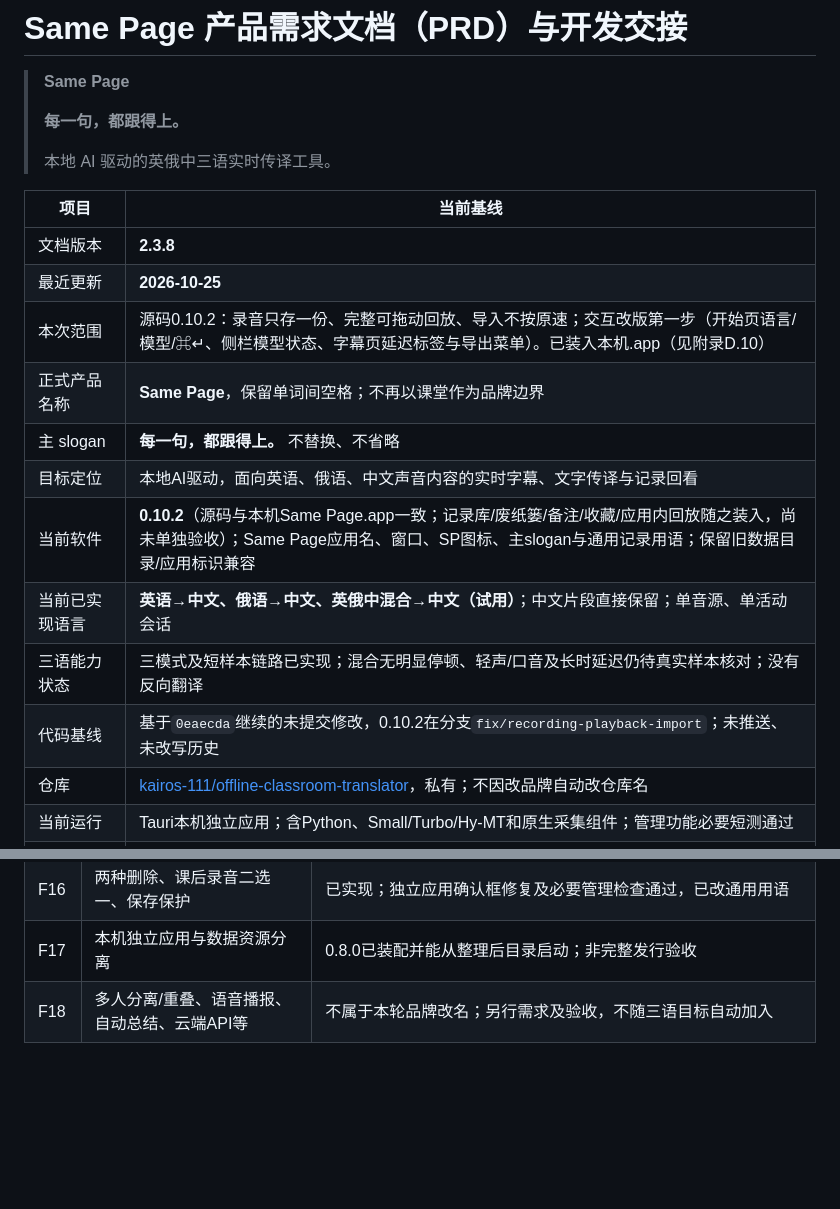
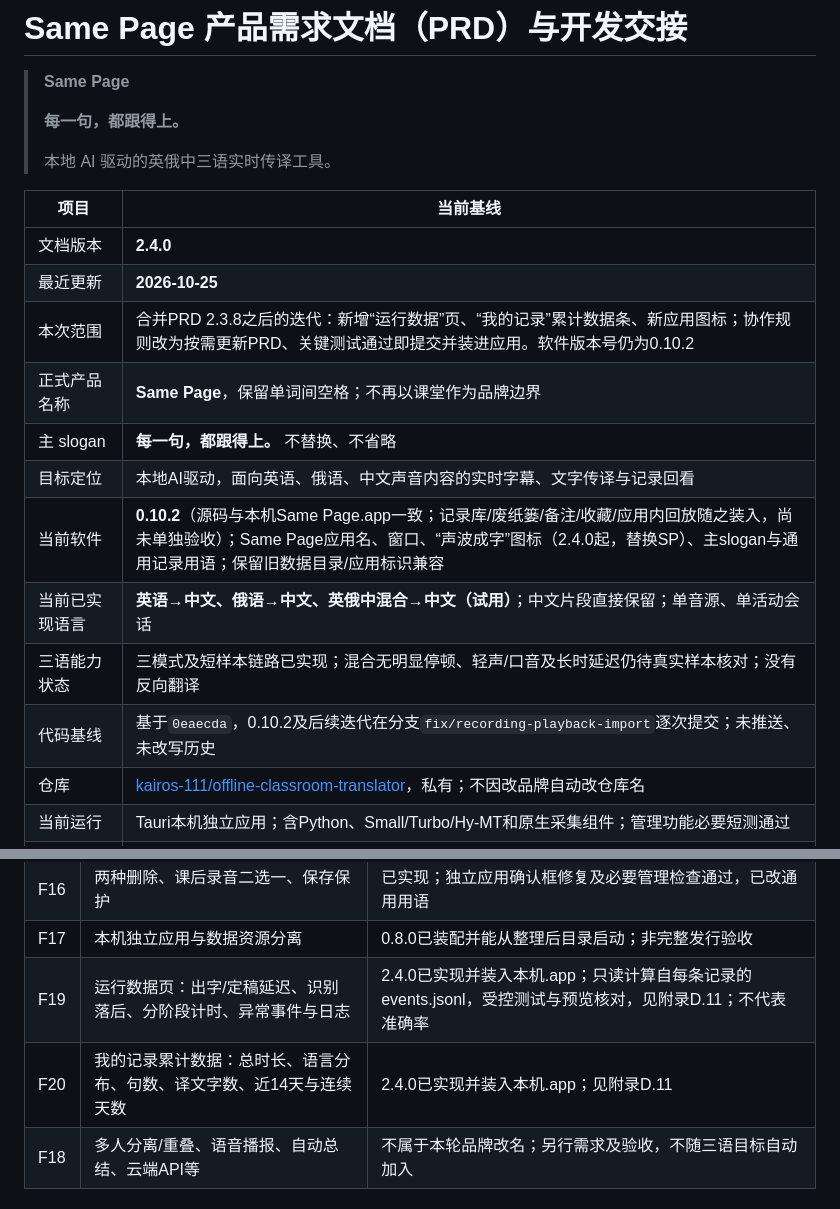
Before and after one commit to kairos-111/same-page, a Markdown page: outputs/PRD.md, 2 parts joined by grey strips. Drawn GitHub-style; blank space fills up the shorter version.

```diff
--- a/outputs/PRD.md
+++ b/outputs/PRD.md
@@ -8,16 +8,16 @@
 
 | 项目 | 当前基线 |
 |---|---|
-| 文档版本 | **2.3.8** |
+| 文档版本 | **2.4.0** |
 | 最近更新 | **2026-10-25** |
-| 本次范围 | 源码0.10.2：录音只存一份、完整可拖动回放、导入不按原速；交互改版第一步（开始页语言/模型/⌘↵、侧栏模型状态、字幕页延迟标签与导出菜单）。已装入本机.app（见附录D.10） |
+| 本次范围 | 合并PRD 2.3.8之后的迭代：新增“运行数据”页、“我的记录”累计数据条、新应用图标；协作规则改为按需更新PRD、关键测试通过即提交并装进应用。软件版本号仍为0.10.2 |
 | 正式产品名称 | **Same Page**，保留单词间空格；不再以课堂作为品牌边界 |
 | 主 slogan | **每一句，都跟得上。** 不替换、不省略 |
 | 目标定位 | 本地AI驱动，面向英语、俄语、中文声音内容的实时字幕、文字传译与记录回看 |
-| 当前软件 | **0.10.2**（源码与本机Same Page.app一致；记录库/废纸篓/备注/收藏/应用内回放随之装入，尚未单独验收）；Same Page应用名、窗口、SP图标、主slogan与通用记录用语；保留旧数据目录/应用标识兼容 |
+| 当前软件 | **0.10.2**（源码与本机Same Page.app一致；记录库/废纸篓/备注/收藏/应用内回放随之装入，尚未单独验收）；Same Page应用名、窗口、“声波成字”图标（2.4.0起，替换SP）、主slogan与通用记录用语；保留旧数据目录/应用标识兼容 |
 | 当前已实现语言 | **英语→中文、俄语→中文、英俄中混合→中文（试用）**；中文片段直接保留；单音源、单活动会话 |
 | 三语能力状态 | 三模式及短样本链路已实现；混合无明显停顿、轻声/口音及长时延迟仍待真实样本核对；没有反向翻译 |
-| 代码基线 | 基于`0eaecda`继续的未提交修改，0.10.2在分支`fix/recording-playback-import`；未推送、未改写历史 |
+| 代码基线 | 基于`0eaecda`，0.10.2及后续迭代在分支`fix/recording-playback-import`逐次提交；未推送、未改写历史 |
 | 仓库 | [kairos-111/offline-classroom-translator](https://github.com/kairos-111/offline-classroom-translator)，私有；不因改品牌自动改仓库名 |
 | 当前运行 | Tauri本机独立应用；含Python、Small/Turbo/Hy-MT和原生采集组件；管理功能必要短测通过 |
 | 后续安排 | 本轮按用户批准落实三模式；后续优先真实语言切换、专业词与积压表现，其他翻译方向另行定义 |
@@ -215,6 +215,8 @@ Same Page 帮助用户理解正在听的外语，把声音转为可对照阅读
 | F15 | 通用记录信息架构与界面文案 | **0.9.0已实施；默认新记录、历史/删除/录音/退出提示使用通用用语，内部格式兼容** |
 | F16 | 两种删除、课后录音二选一、保存保护 | 已实现；独立应用确认框修复及必要管理检查通过，已改通用用语 |
 | F17 | 本机独立应用与数据资源分离 | 0.8.0已装配并能从整理后目录启动；非完整发行验收 |
+| F19 | 运行数据页：出字/定稿延迟、识别落后、分阶段计时、异常事件与日志 | 2.4.0已实现并装入本机.app；只读计算自每条记录的events.jsonl，受控测试与预览核对，见附录D.11；不代表准确率 |
+| F20 | 我的记录累计数据：总时长、语言分布、句数、译文字数、近14天与连续天数 | 2.4.0已实现并装入本机.app；见附录D.11 |
 | F18 | 多人分离/重叠、语音播报、自动总结、云端API等 | 不属于本轮品牌改名；另行需求及验收，不随三语目标自动加入 |
 
 ## 7. 本地架构、模型与数据约束
```
Also changed, not shown: other parts of outputs/PRD.md (+14 -2 lines), outputs/使用说明.md (+6 -0 lines).
